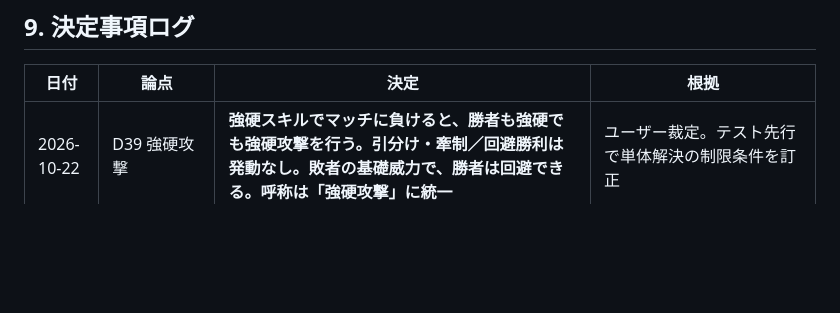
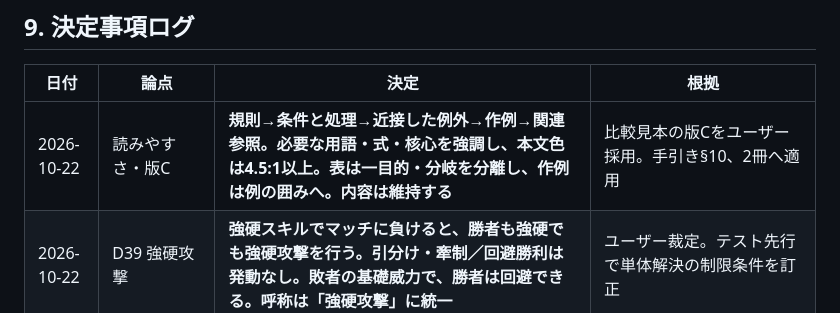
Before and after one commit to ronme06928-PowerfulFox/gemtrpg-bot, a Markdown page: manuals/planned/46_Manual_Restructuring_Plan.md, the part around the change. Rendered like a GitHub page; blank space fills up the shorter version.

```diff
--- a/manuals/planned/46_Manual_Restructuring_Plan.md
+++ b/manuals/planned/46_Manual_Restructuring_Plan.md
@@ -154,6 +154,7 @@
 
 | 日付 | 論点 | 決定 | 根拠 |
 | --- | --- | --- | --- |
+| 2026-10-22 | 読みやすさ・版C | **規則→条件と処理→近接した例外→作例→関連参照。必要な用語・式・核心を強調し、本文色は4.5:1以上。表は一目的・分岐を分離し、作例は例の囲みへ。内容は維持する** | 比較見本の版Cをユーザー採用。手引き§10、2冊へ適用 |
 | 2026-10-22 | D39 強硬攻撃 | **強硬スキルでマッチに負けると、勝者も強硬でも強硬攻撃を行う。引分け・牽制／回避勝利は発動なし。敗者の基礎威力で、勝者は回避できる。呼称は「強硬攻撃」に統一** | ユーザー裁定。テスト先行で単体解決の制限条件を訂正 |
 | 2026-10-22 | D06 広域先払い後の不発 | **解決開始時に払った使用コストは、不発でも返さない** | ユーザー裁定。現行実装を採用し、返還案は不採用 |
 | 2026-10-22 | D17 再回避の範囲 | **自分を狙う後続の攻撃すべてに使い直せる。同陣営の攻撃は除く** | ユーザー裁定。現行実装を採用し、B03 §9の指定相手限定を訂正 |
```
Also changed, not shown: typst_manual/WRITING_GUIDE.md (+28 -0 lines).
